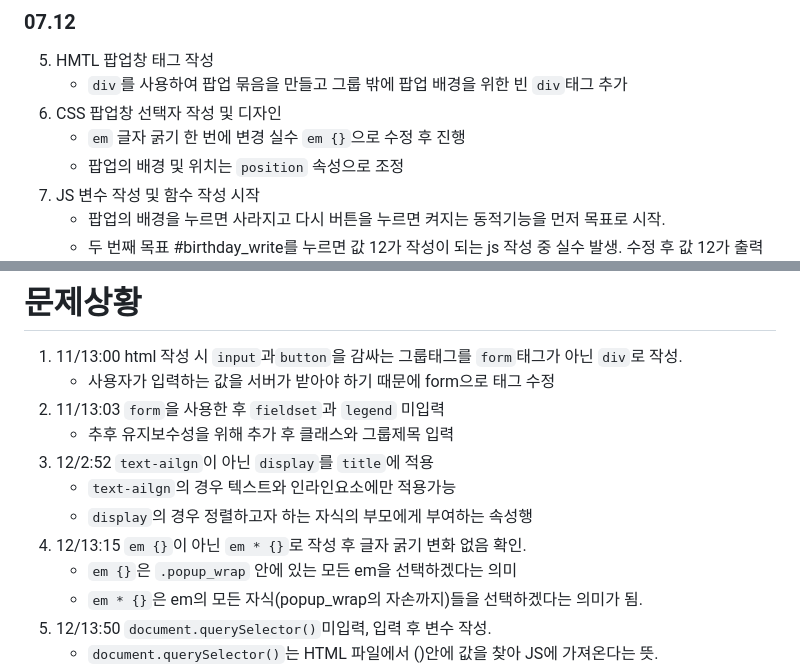
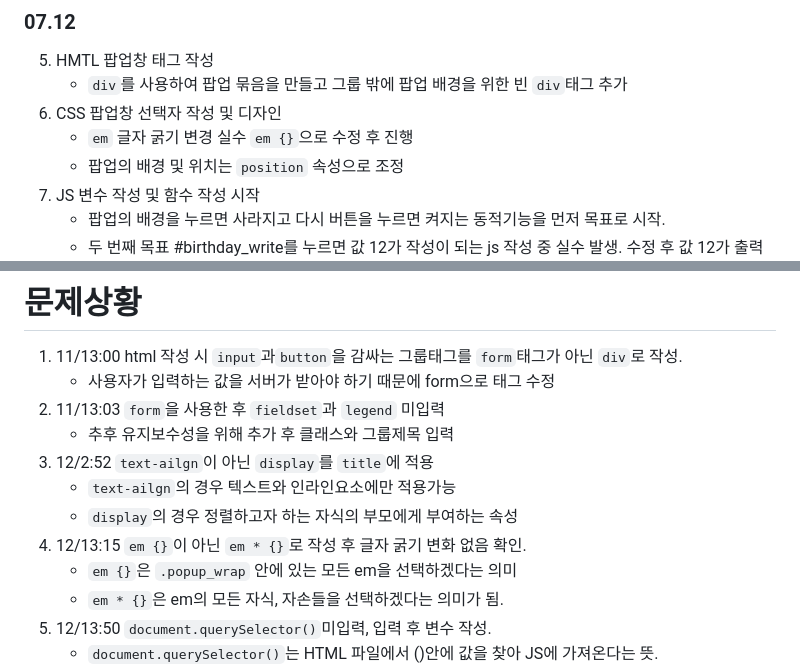
Before and after one commit to alswjd370304-sys/birthday_flower2, a Markdown page: README.md, 2 parts joined by grey strips. GitHub-like rendering.

Commit message:
탄생화 앱 과제

```diff
--- a/README.md
+++ b/README.md
@@ -18,7 +18,7 @@
 5. HMTL 팝업창 태그 작성
     * `div`를 사용하여 팝업 묶음을 만들고 그룹 밖에 팝업 배경을 위한 빈 `div`태그 추가
 6. CSS 팝업창 선택자 작성 및 디자인
-    * `em` 글자 굵기 한 번에 변경 실수 `em {}`으로 수정 후 진행
+    * `em` 글자 굵기 변경 실수 `em {}`으로 수정 후 진행
     * 팝업의 배경 및 위치는 `position` 속성으로 조정
 7. JS 변수 작성 및 함수 작성 시작
     * 팝업의 배경을 누르면 사라지고 다시 버튼을 누르면 켜지는 동적기능을 먼저 목표로 시작.
@@ -30,10 +30,10 @@
     * 추후 유지보수성을 위해 추가 후 클래스와 그룹제목 입력
 3. 12/2:52 `text-ailgn`이 아닌 `display`를 `title`에 적용
     * `text-ailgn`의 경우 텍스트와 인라인요소에만 적용가능
-    * `display`의 경우 정렬하고자 하는 자식의 부모에게 부여하는 속성행
+    * `display`의 경우 정렬하고자 하는 자식의 부모에게 부여하는 속성
 4. 12/13:15 `em {}`이 아닌 `em * {}`로 작성 후 글자 굵기 변화 없음 확인.
     * `em {}`은 `.popup_wrap` 안에 있는 모든 em을 선택하겠다는 의미
-    * `em * {}`은 em의 모든 자식(popup_wrap의 자손까지)들을 선택하겠다는 의미가 됨.
+    * `em * {}`은 em의 모든 자식, 자손들을 선택하겠다는 의미가 됨.
 5. 12/13:50 `document.querySelector()`미입력, 입력 후 변수 작성.
     * `document.querySelector()`는 HTML 파일에서 ()안에 값을 찾아 JS에 가져온다는 뜻.
     * `birthday_month.value = '12';`이 아닌 value를 기입하지 않고 값 12작성하여 출력되지 않는 오류가 발생. 위 내용을 해석하면 birthday_month가 가지는 속성 .value에 12라는 값을 넣는다라는 의미가 되므로 실제 사용자가 입력하는 값인.value 속성을 넣어 js를 수정함.
```
